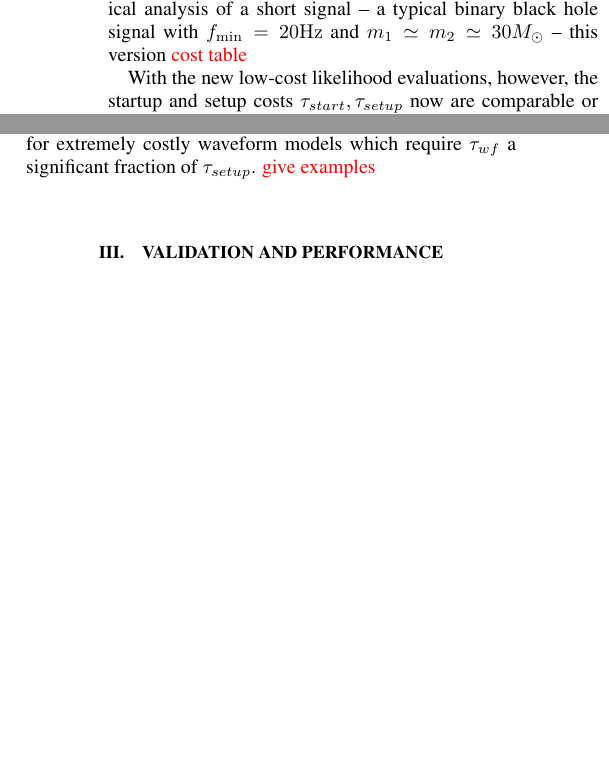
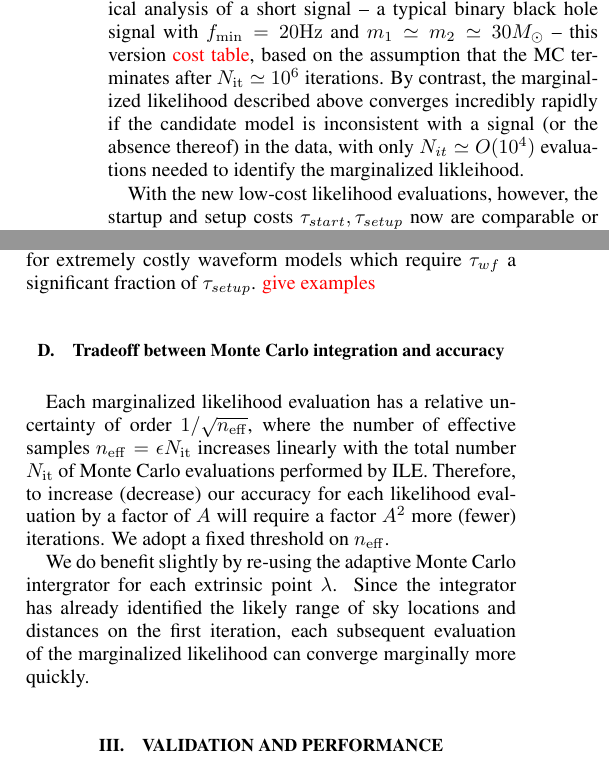
Before and after one commit to oshaughn/ILE-GPU-Paper, a LaTeX paper (paper/paper.tex): two parts of the columns of page 3 of 4, joined at a grey line, cut so that both start at the same text, the shorter picture padded with empty space. Compiled offline with pdfLaTeX.

Commit message:
paper.tex: adding more text

```diff
--- a/paper/paper.tex
+++ b/paper/paper.tex
@@ -337,7 +337,10 @@ cost $\tau_{mc}=N_{it} \tau_{it}$ increases linearly with the number of Monte Ca
 The choice of one $\lambda$ for each instance of ILE was eue to the substantial time  $\tau_{MC}$, which vastly
 dominated the overall computational cost.   For example, for a typical analysis of a short signal --  a typical binary
 black hole signal with $f_{\rm min}=20 \unit{Hz}$ and $m_1\simeq m_2\simeq 30 M_\odot$ --  this version
-\editremark{cost table}
+\editremark{cost table}, based on the assumption that the MC terminates after $N_{\rm it}\simeq 10^6$ iterations.
+By contrast, the marginalized likelihood described above  converges incredibly rapidly if the candidate model is
+inconsistent with a signal (or the absence thereof) in the data, with only $N_{it} \simeq O(10^4)$  evaluations needed to identify the marginalized
+likleihood.
 
 
 With the new low-cost likelihood evaluations, however, the startup and setup costs  $\tau_{start},\tau_{setup}$ now are
@@ -388,9 +391,27 @@ tens of minutes with a modestly larger GPU pool.
 This discussion ignores the latency introduced by the  gaussian process interpolation stage at the end.  We will revisit
 accelerated GP interpolation in subsequent work.
 
+
 The \ILE{} likelhood  generates waveform dynamics and $h_{lm}(t)$ once per evaluation $\lambda$.   Waveform generation can contribute significantly to the
 time needed to evaluate  $\ln {\cal L}_{\rm marg}$ for extremely costly
 waveform models which require $\tau_{wf} $ a significant fraction of $  \tau_{setup}$.   \editremark{give examples}
+
+
+
+\subsection{Tradeoff between Monte Carlo integration and accuracy}
+
+Each marginalized likelihood evaluation has a relative uncertainty of order  $1/\sqrt{n_{\rm eff}}$, where the number of
+effective samples $n_{\rm eff}=\epsilon N_{\rm it}$ increases linearly with the total number $N_{\rm it}$ of Monte Carlo
+evaluations performed by \ILE{}.  Therefore, to increase (decrease) our accuracy for each likelihood evaluation by a factor of $A$
+will require a factor $A^2$ more (fewer) iterations.
+%
+We adopt a fixed threshold on $n_{\rm eff}$.
+
+
+We do benefit slightly by re-using the adaptive Monte Carlo intergrator for each extrinsic point $\lambda$.  Since the
+integrator has already identified the likely range of sky locations and distances on the first iteration, each
+subsequent evaluation of the marginalized likelihood can converge marginally more quickly.
+
 
 
 \section{Validation and Performance}
```
Also changed, not shown: paper/paper.tex (6 more changed lines).
